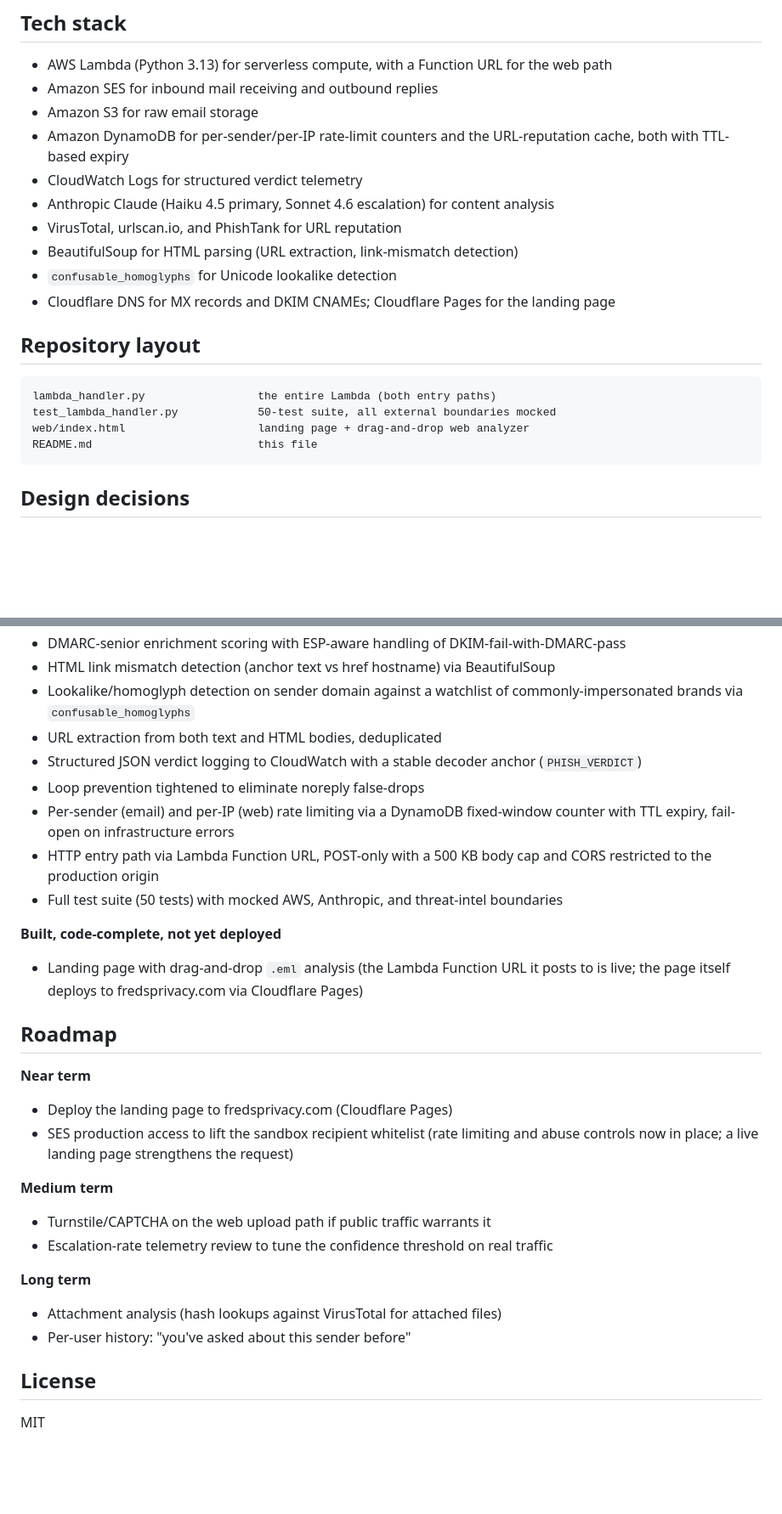
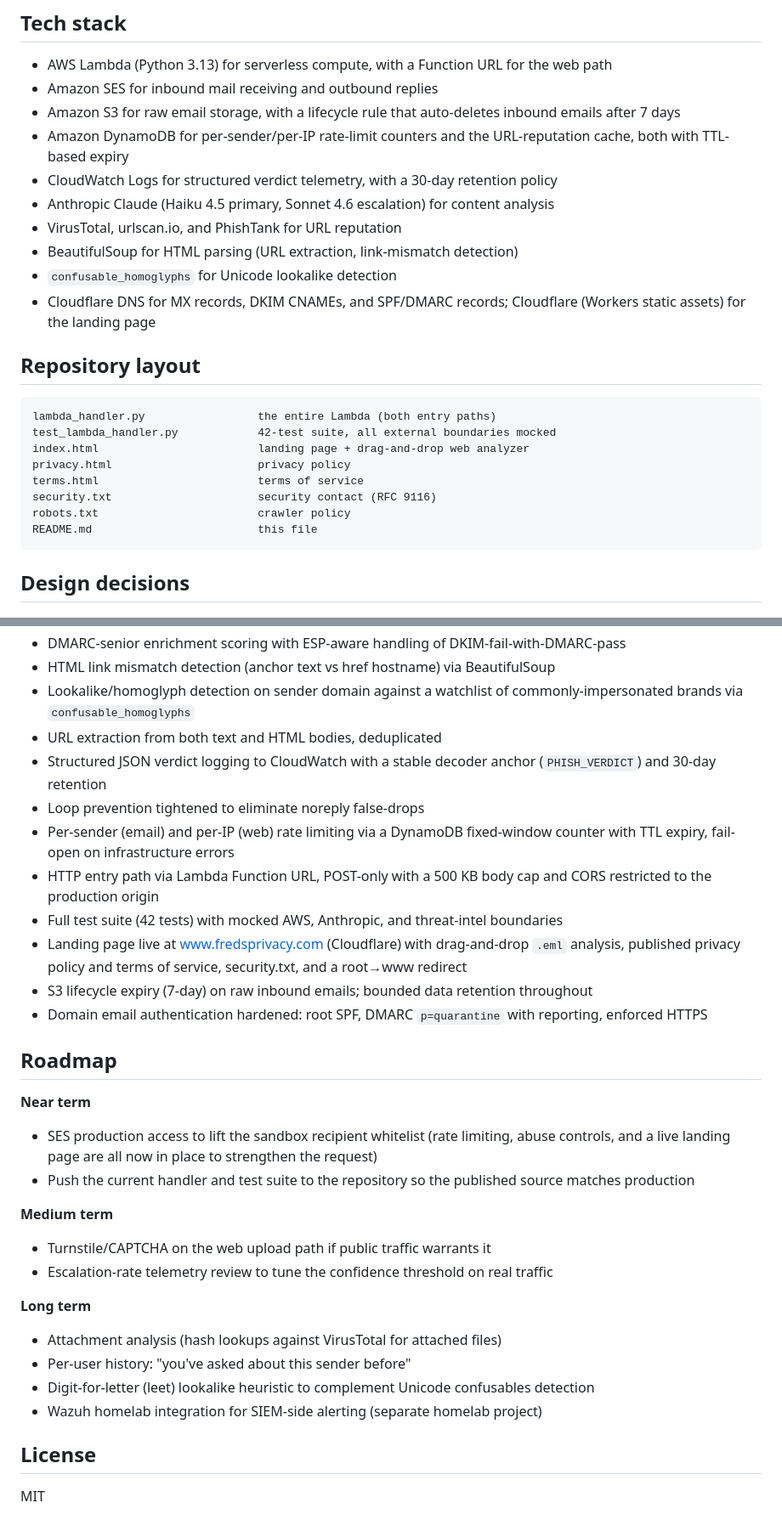
Before and after one commit to fredpord3/phish-analyzer, a Markdown page: README.md, 2 parts joined by grey strips. Shown at 85% size. Rendered like a GitHub page; blank space fills up the shorter version.

Commit message:
Revise README for URL updates and retention policies
Updated README to reflect changes in URLs and details about data retention and API usage limits.

````diff
--- a/README.md
+++ b/README.md
@@ -45,21 +47,25 @@ The pipeline itself:
 
 - AWS Lambda (Python 3.13) for serverless compute, with a Function URL for the web path
 - Amazon SES for inbound mail receiving and outbound replies
-- Amazon S3 for raw email storage
+- Amazon S3 for raw email storage, with a lifecycle rule that auto-deletes inbound emails after 7 days
 - Amazon DynamoDB for per-sender/per-IP rate-limit counters and the URL-reputation cache, both with TTL-based expiry
-- CloudWatch Logs for structured verdict telemetry
+- CloudWatch Logs for structured verdict telemetry, with a 30-day retention policy
 - Anthropic Claude (Haiku 4.5 primary, Sonnet 4.6 escalation) for content analysis
 - VirusTotal, urlscan.io, and PhishTank for URL reputation
 - BeautifulSoup for HTML parsing (URL extraction, link-mismatch detection)
 - `confusable_homoglyphs` for Unicode lookalike detection
-- Cloudflare DNS for MX records and DKIM CNAMEs; Cloudflare Pages for the landing page
+- Cloudflare DNS for MX records, DKIM CNAMEs, and SPF/DMARC records; Cloudflare (Workers static assets) for the landing page
 
 ## Repository layout
 
 ```
 lambda_handler.py                 the entire Lambda (both entry paths)
-test_lambda_handler.py            50-test suite, all external boundaries mocked
-web/index.html                    landing page + drag-and-drop web analyzer
+test_lambda_handler.py            42-test suite, all external boundaries mocked
+index.html                        landing page + drag-and-drop web analyzer
+privacy.html                      privacy policy
+terms.html                        terms of service
+security.txt                      security contact (RFC 9116)
+robots.txt                        crawler policy
 README.md                         this file
 ```
 
@@ -233,20 +241,20 @@ The suite catches regressions before a change ever reaches Lambda — every fix
 - HTML link mismatch detection (anchor text vs href hostname) via BeautifulSoup
 - Lookalike/homoglyph detection on sender domain against a watchlist of commonly-impersonated brands via `confusable_homoglyphs`
 - URL extraction from both text and HTML bodies, deduplicated
-- Structured JSON verdict logging to CloudWatch with a stable decoder anchor (`PHISH_VERDICT`)
+- Structured JSON verdict logging to CloudWatch with a stable decoder anchor (`PHISH_VERDICT`) and 30-day retention
 - Loop prevention tightened to eliminate noreply false-drops
 - Per-sender (email) and per-IP (web) rate limiting via a DynamoDB fixed-window counter with TTL expiry, fail-open on infrastructure errors
 - HTTP entry path via Lambda Function URL, POST-only with a 500 KB body cap and CORS restricted to the production origin
-- Full test suite (50 tests) with mocked AWS, Anthropic, and threat-intel boundaries
-
-**Built, code-complete, not yet deployed**
-- Landing page with drag-and-drop `.eml` analysis (the Lambda Function URL it posts to is live; the page itself deploys to fredsprivacy.com via Cloudflare Pages)
+- Full test suite (42 tests) with mocked AWS, Anthropic, and threat-intel boundaries
+- Landing page live at www.fredsprivacy.com (Cloudflare) with drag-and-drop `.eml` analysis, published privacy policy and terms of service, security.txt, and a root→www redirect
+- S3 lifecycle expiry (7-day) on raw inbound emails; bounded data retention throughout
+- Domain email authentication hardened: root SPF, DMARC `p=quarantine` with reporting, enforced HTTPS
 
 ## Roadmap
 
 **Near term**
-- Deploy the landing page to fredsprivacy.com (Cloudflare Pages)
-- SES production access to lift the sandbox recipient whitelist (rate limiting and abuse controls now in place; a live landing page strengthens the request)
+- SES production access to lift the sandbox recipient whitelist (rate limiting, abuse controls, and a live landing page are all now in place to strengthen the request)
+- Push the current handler and test suite to the repository so the published source matches production
 
 **Medium term**
 - Turnstile/CAPTCHA on the web upload path if public traffic warrants it
@@ -255,6 +263,8 @@ The suite catches regressions before a change ever reaches Lambda — every fix
 **Long term**
 - Attachment analysis (hash lookups against VirusTotal for attached files)
 - Per-user history: "you've asked about this sender before"
+- Digit-for-letter (leet) lookalike heuristic to complement Unicode confusables detection
+- Wazuh homelab integration for SIEM-side alerting (separate homelab project)
 
 ## License
 
````
Also changed, not shown: other parts of README.md (+12 -8 lines).
